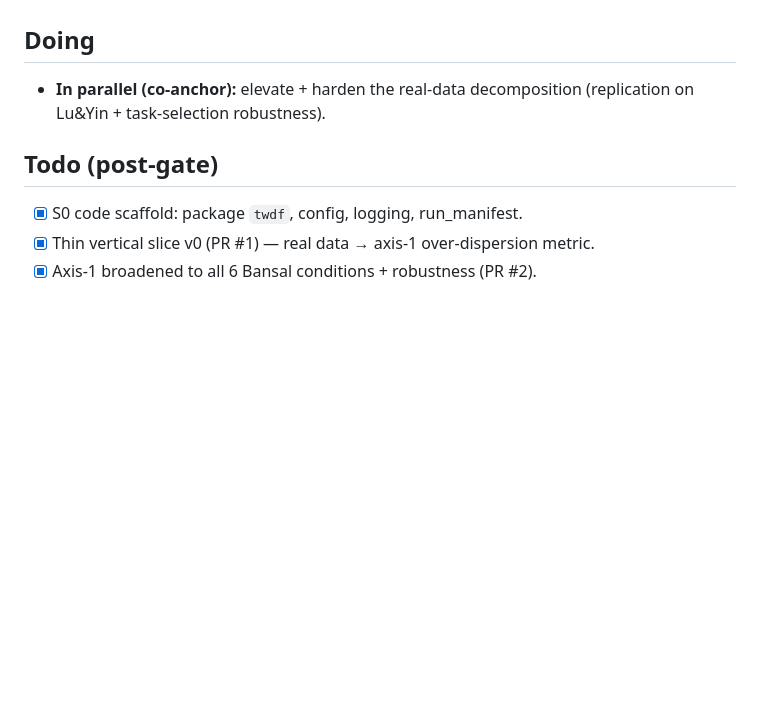
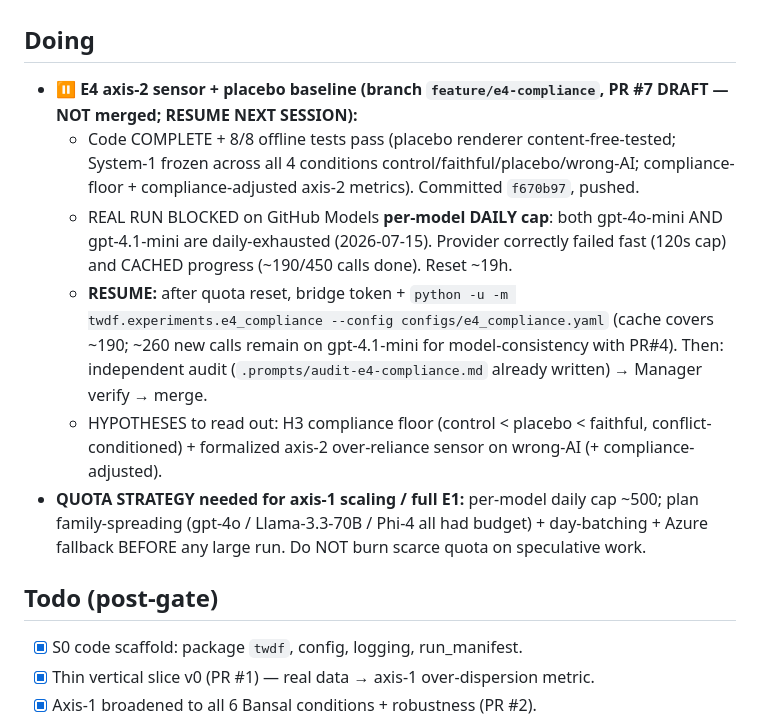
Before and after one commit to EloiseJulia/two-ways-a-design-fail, a Markdown page: PROGRESS.md, the part around the change. GitHub-like rendering; blank space fills up the shorter version.

Commit message:
PROGRESS: record E4 in-flight (PR#7 draft; run blocked on daily quota, resume next session); commit E4 prompts
Co-authored-by: Copilot <copilot@github.com>

```diff
--- a/PROGRESS.md
+++ b/PROGRESS.md
@@ -487,8 +487,23 @@ and timestamp for every change.
   - **MERGE STATUS:** Ready for independent audit + Manager verification. Tests pass, determinism verified, docs updated.
 
 ## Doing
-- **In parallel (co-anchor):** elevate + harden the real-data decomposition
-  (replication on Lu&Yin + task-selection robustness).
+- **⏸ E4 axis-2 sensor + placebo baseline (branch `feature/e4-compliance`, PR #7 DRAFT —
+  NOT merged; RESUME NEXT SESSION):**
+  - Code COMPLETE + 8/8 offline tests pass (placebo renderer content-free-tested; System-1
+    frozen across all 4 conditions control/faithful/placebo/wrong-AI; compliance-floor +
+    compliance-adjusted axis-2 metrics). Committed `f670b97`, pushed.
+  - REAL RUN BLOCKED on GitHub Models **per-model DAILY cap**: both gpt-4o-mini AND
+    gpt-4.1-mini are daily-exhausted (2026-07-15). Provider correctly failed fast (120s cap)
+    and CACHED progress (~190/450 calls done). Reset ~19h.
+  - **RESUME:** after quota reset, bridge token + `python -u -m twdf.experiments.e4_compliance
+    --config configs/e4_compliance.yaml` (cache covers ~190; ~260 new calls remain on
+    gpt-4.1-mini for model-consistency with PR#4). Then: independent audit
+    (`.prompts/audit-e4-compliance.md` already written) → Manager verify → merge.
+  - HYPOTHESES to read out: H3 compliance floor (control < placebo < faithful, conflict-
+    conditioned) + formalized axis-2 over-reliance sensor on wrong-AI (+ compliance-adjusted).
+- **QUOTA STRATEGY needed for axis-1 scaling / full E1:** per-model daily cap ~500; plan
+  family-spreading (gpt-4o / Llama-3.3-70B / Phi-4 all had budget) + day-batching + Azure
+  fallback BEFORE any large run. Do NOT burn scarce quota on speculative work.
 
 ## Todo (post-gate)
 - [x] S0 code scaffold: package `twdf`, config, logging, run_manifest.
```
Also changed, not shown: .prompts/audit-e4-compliance.md (added, +51 -0 lines), .prompts/impl-e4-compliance.md (added, +99 -0 lines).
